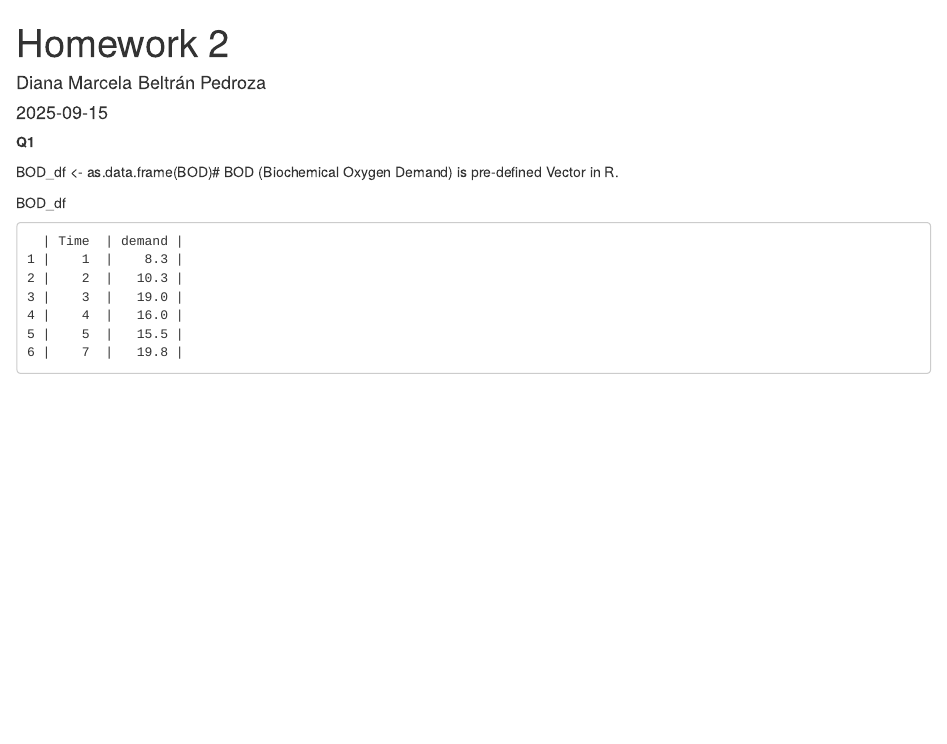
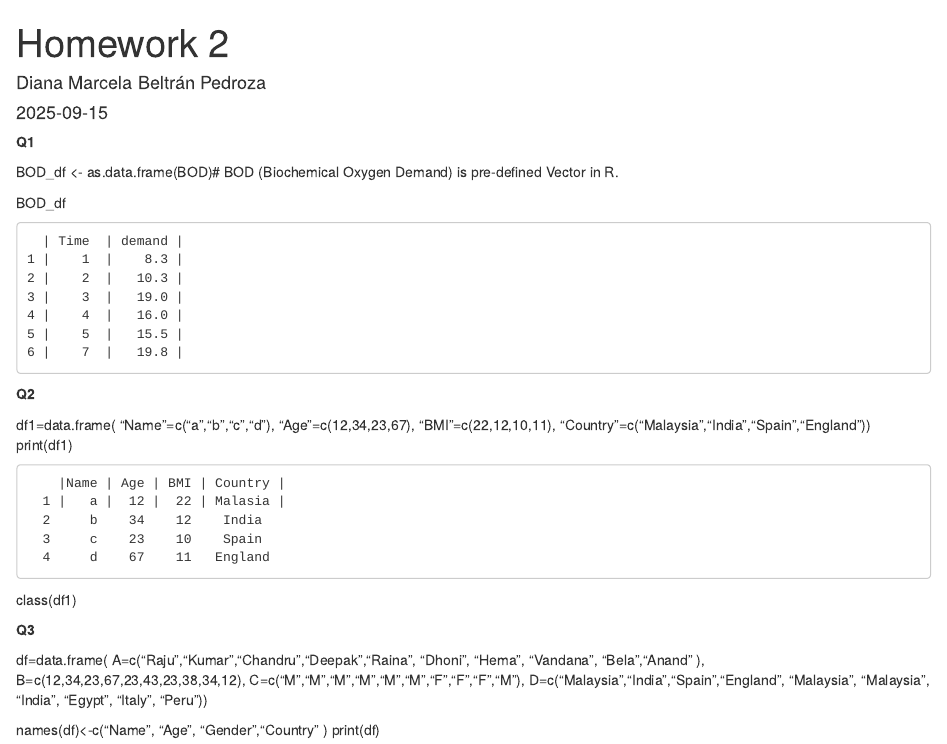
Before and after one commit to dianamabelbiology-stack/R---COURSE-BIOL-6994-096, an R Markdown document (Assigments/Homework 2.Rmd): the page in a window 1100 px wide, from its top. Rendered offline with R 4.5, knitr and Pandoc, with nearby package versions.

Commit message:
Q2 tabla

```diff
--- a/Assigments/Homework 2.Rmd
+++ b/Assigments/Homework 2.Rmd
@@ -18,3 +18,30 @@ BOD_df
     4 |    4  |   16.0 |
     5 |    5  |   15.5 |
     6 |    7  |   19.8 |
+
+**Q2**
+
+df1=data.frame(
+ "Name"=c("a","b","c","d"),
+ "Age"=c(12,34,23,67),
+ "BMI"=c(22,12,10,11),
+ "Country"=c("Malaysia","India","Spain","England"))
+print(df1)
+
+        |Name | Age | BMI | Country |
+      1 |   a |  12 |  22 | Malasia |
+      2     b    34    12    India
+      3     c    23    10    Spain
+      4     d    67    11   England
+class(df1)
+
+**Q3**
+
+df=data.frame(
+  A=c("Raju","Kumar","Chandru","Deepak","Raina", "Dhoni", "Hema", "Vandana", "Bela","Anand" ),
+  B=c(12,34,23,67,23,43,23,38,34,12),
+  C=c("M","M","M","M","M","M","F","F","F","M"),
+  D=c("Malaysia","India","Spain","England", "Malaysia", "Malaysia", "India", "Egypt", "Italy", "Peru"))
+
+names(df)<-c("Name", "Age", "Gender","Country" )
+print(df)
```
Also changed, not shown: Assigments/Homework-2.html.
